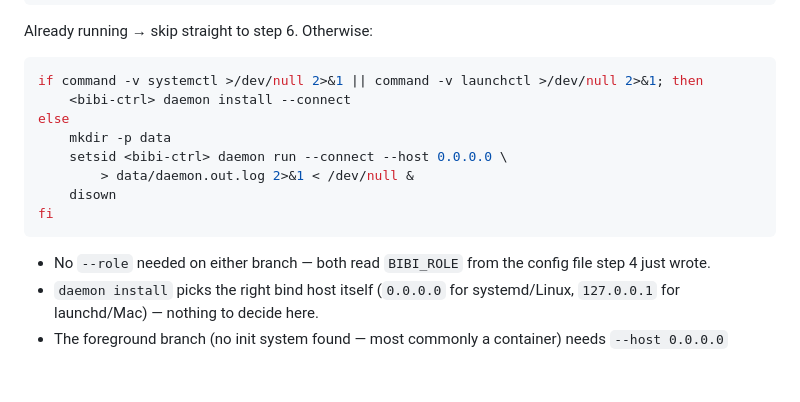
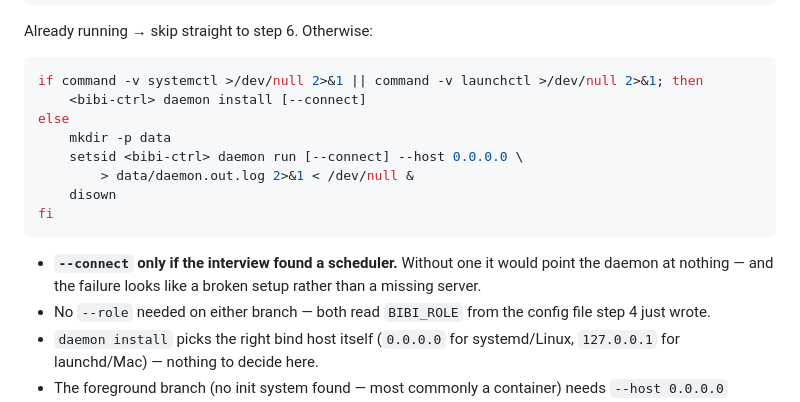
Before and after one commit to plan-net-journey/bibi, a Markdown page: skills/bibi-setup/SKILL.md, the part around one of its changes. Drawn GitHub-style; blank space fills up the shorter version.

````diff
--- a/skills/bibi-setup/SKILL.md
+++ b/skills/bibi-setup/SKILL.md
@@ -200,15 +227,18 @@ Already running → skip straight to step 6. Otherwise:
 
 ```bash
 if command -v systemctl >/dev/null 2>&1 || command -v launchctl >/dev/null 2>&1; then
-    <bibi-ctrl> daemon install --connect
+    <bibi-ctrl> daemon install [--connect]
 else
     mkdir -p data
-    setsid <bibi-ctrl> daemon run --connect --host 0.0.0.0 \
+    setsid <bibi-ctrl> daemon run [--connect] --host 0.0.0.0 \
         > data/daemon.out.log 2>&1 < /dev/null &
     disown
 fi
 ```
 
+- **`--connect` only if the interview found a scheduler.** Without one it
+  would point the daemon at nothing — and the failure looks like a broken
+  setup rather than a missing server.
 - No `--role` needed on either branch — both read `BIBI_ROLE` from the
   config file step 4 just wrote.
 - `daemon install` picks the right bind host itself (`0.0.0.0` for
````
Also changed, not shown: other parts of skills/bibi-setup/SKILL.md (+39 -12 lines).
